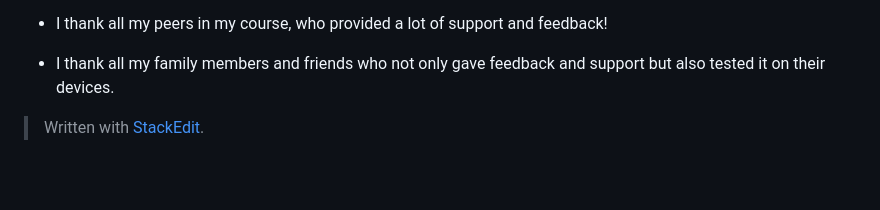
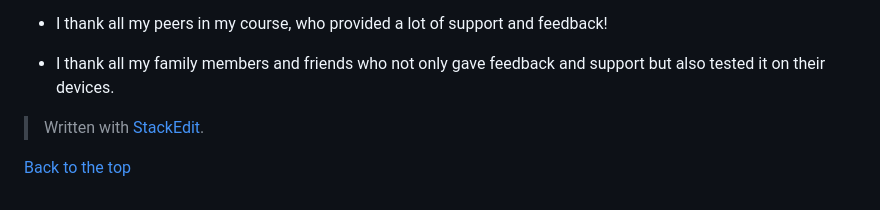
Before and after one commit to valejmdev/ThenearlyendlessTextadventurepp2, a Markdown page: README.md, the part around the change. GitHub-like rendering; blank space fills up the shorter version.

Commit message:
finish wireframes.md and add back to top to readme

```diff
--- a/README.md
+++ b/README.md
@@ -184,3 +184,5 @@ Further Information on how to deploy the project on VS Code and even more can be
 
 - I thank all my family members and friends who not only gave feedback and support but also tested it on their devices.
 > Written with [StackEdit](https://stackedit.io/).
+
+[Back to the top](#UX)
```
Also changed, not shown: 1 other file.
